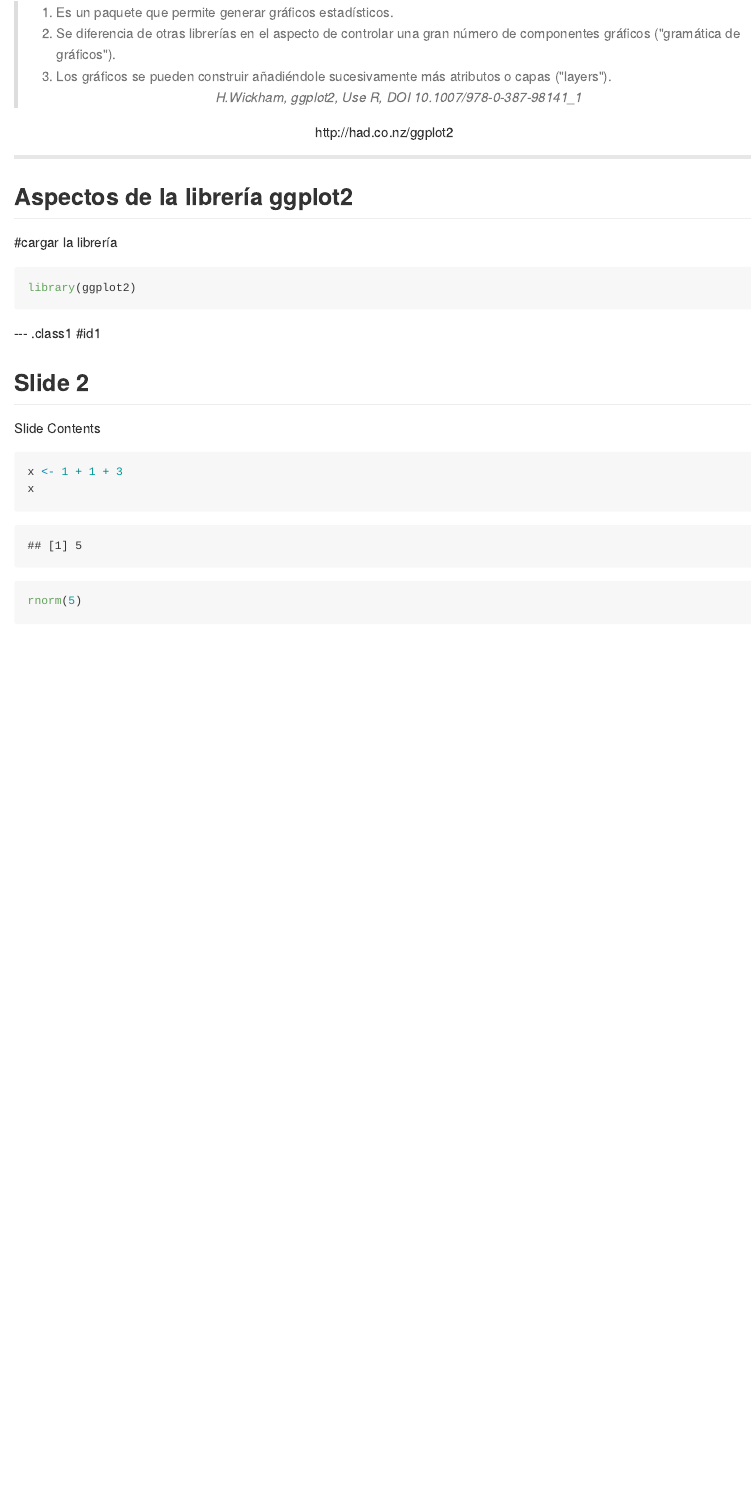
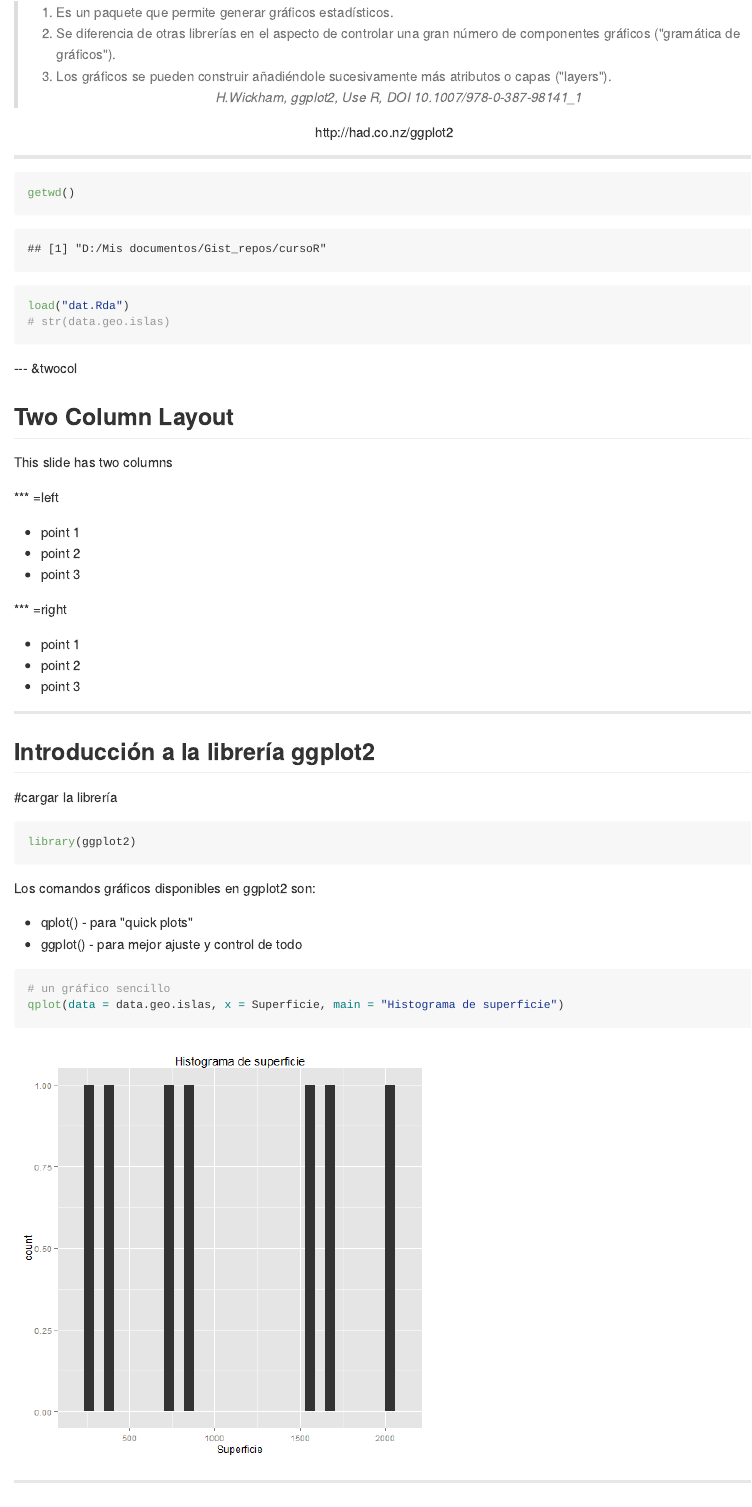
Before and after one commit to cpgonzal/cursoR, an R Markdown document (index.Rmd): the page in a window 1100 px wide, from 310 px down. The pictures show the output file index.md that the author committed with the source, drawn offline in the style of GitHub.

Commit message:
publishing deck

````diff
--- a/index.Rmd
+++ b/index.Rmd
@@ -35,8 +35,42 @@
 
 ---
 
-## Aspectos de la librería ggplot2
+``` {r plot03}
+getwd()
+load("dat.Rda")
+#str(data.geo.islas)
+```
+
+--- &twocol
+
+## Two Column Layout
+This slide has two columns
+
+*** =left
+
+- point 1
+- point 2
+- point 3
+
+*** =right
+
+- point 1
+- point 2
+- point 3
+
+---
+
+## Introducción a la librería ggplot2
 
 #cargar la librería
-``` {r library}
+``` {r lib01}
 library(ggplot2)
+```
+
+Los comandos gráficos disponibles en ggplot2 son:
+* qplot() - para "quick plots"
+* ggplot() - para mejor ajuste y control de todo
+
+``` {r plot01, message=FALSE}
+#un gráfico sencillo
+qplot(data=data.geo.islas,x=Superficie,main="Histograma de superficie")
````
Also changed, not shown: dat.Rda (added), figure/plot01.png (added), index.html, index.md, libraries/widgets/quiz/config.yml (line endings or trailing spaces), payload.RData, index.Rmd (15 more changed lines).
